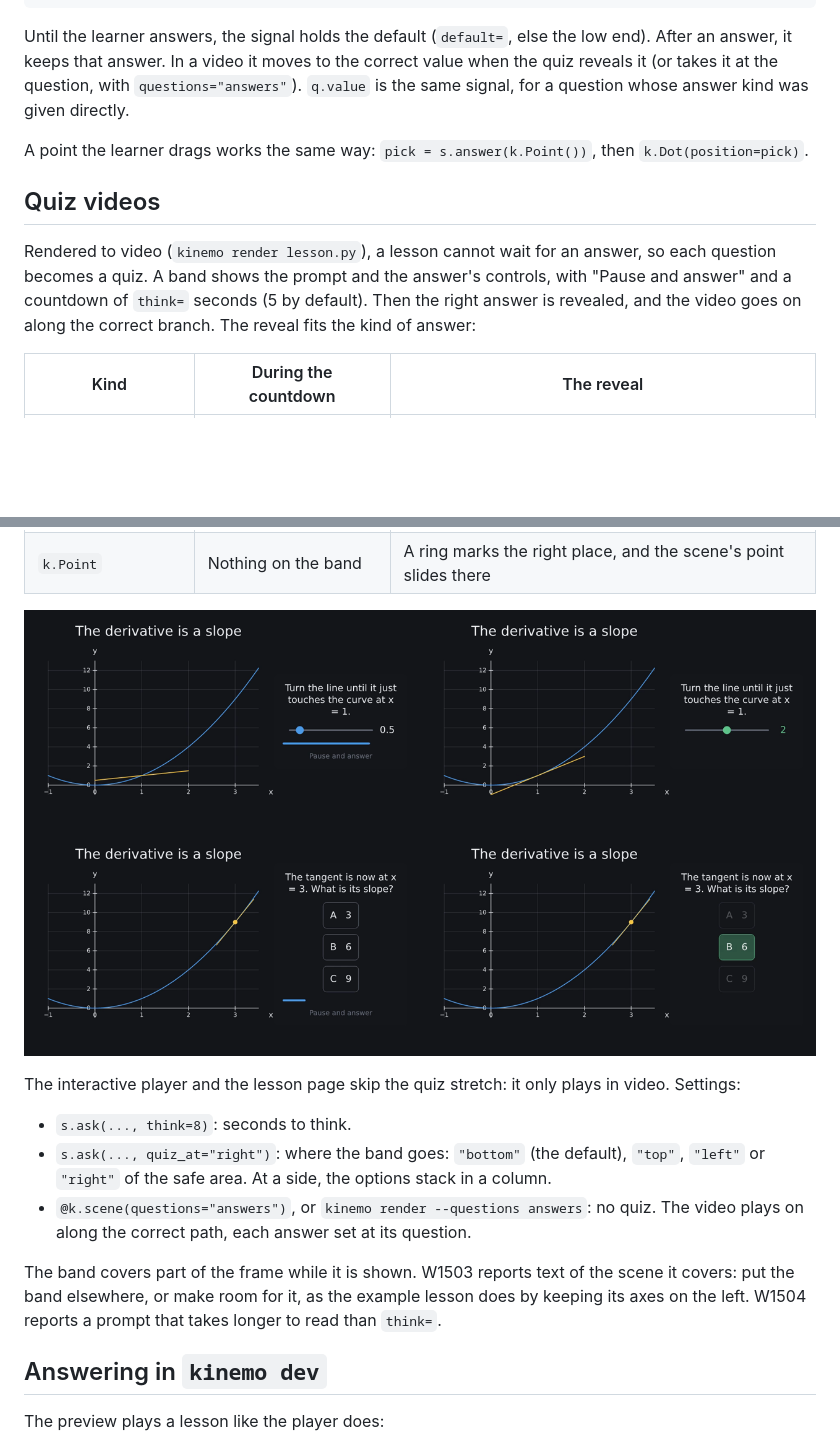
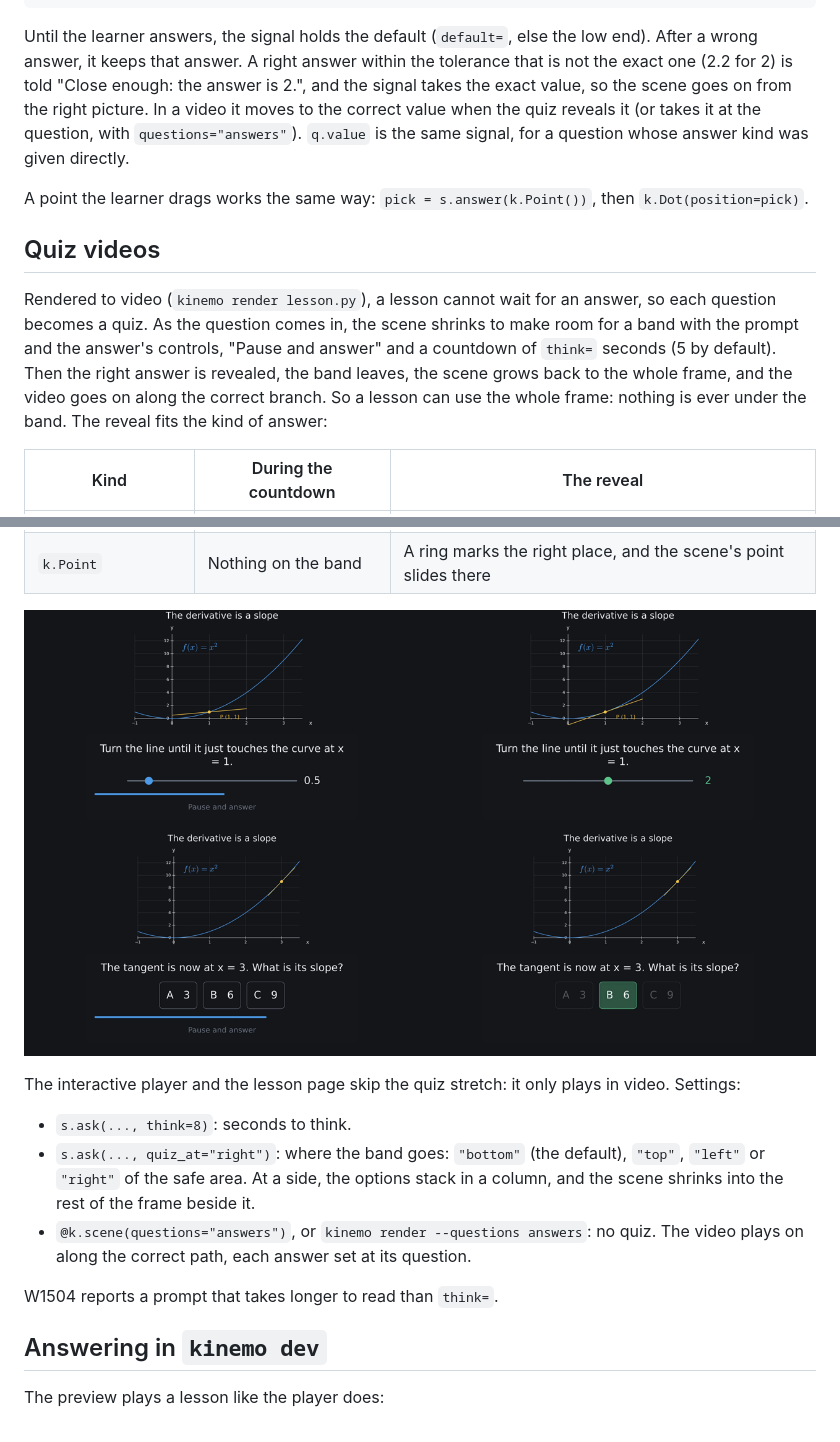
Before and after one commit to m4nd0r4s/kinemo, a Markdown page: docs/guide/16-interactive-lessons.md, 2 parts joined by grey strips. Rendered like a GitHub page; pictures changed too: docs/examples/images/quiz-video.png; blank space fills up the shorter version.

Commit message:
Example lesson uses the whole frame again

````diff
--- a/docs/guide/16-interactive-lessons.md
+++ b/docs/guide/16-interactive-lessons.md
@@ -114,7 +114,9 @@ def turn_the_line(s: k.Scene):
 ```
 
 Until the learner answers, the signal holds the default (`default=`, else the low end). After
-an answer, it keeps that answer. In a video it moves to the correct value when the quiz
+a wrong answer, it keeps that answer. A right answer within the tolerance that is not the exact
+one (2.2 for 2) is told "Close enough: the answer is 2.", and the signal takes the exact value,
+so the scene goes on from the right picture. In a video it moves to the correct value when the quiz
 reveals it (or takes it at the question, with `questions="answers"`).
 `q.value` is the same signal, for a question whose answer kind was given directly.
 
@@ -124,9 +126,11 @@ A point the learner drags works the same way: `pick = s.answer(k.Point())`, then
 ## Quiz videos
 
 Rendered to video (`kinemo render lesson.py`), a lesson cannot wait for an answer, so each
-question becomes a quiz. A band shows the prompt and the answer's controls, with "Pause and
-answer" and a countdown of `think=` seconds (5 by default). Then the right answer is revealed,
-and the video goes on along the correct branch. The reveal fits the kind of answer:
+question becomes a quiz. As the question comes in, the scene shrinks to make room for a band
+with the prompt and the answer's controls, "Pause and answer" and a countdown of `think=`
+seconds (5 by default). Then the right answer is revealed, the band leaves, the scene grows
+back to the whole frame, and the video goes on along the correct branch. So a lesson can use
+the whole frame: nothing is ever under the band. The reveal fits the kind of answer:
 
 | Kind | During the countdown | The reveal |
 | --- | --- | --- |
@@ -142,13 +146,12 @@ Settings:
 
 - `s.ask(..., think=8)`: seconds to think.
 - `s.ask(..., quiz_at="right")`: where the band goes: `"bottom"` (the default), `"top"`,
-  `"left"` or `"right"` of the safe area. At a side, the options stack in a column.
+  `"left"` or `"right"` of the safe area. At a side, the options stack in a column, and the
+  scene shrinks into the rest of the frame beside it.
 - `@k.scene(questions="answers")`, or `kinemo render --questions answers`: no quiz. The video
   plays on along the correct path, each answer set at its question.
 
-The band covers part of the frame while it is shown. W1503 reports text of the scene it
-covers: put the band elsewhere, or make room for it, as the example lesson does by keeping its
-axes on the left. W1504 reports a prompt that takes longer to read than `think=`.
+W1504 reports a prompt that takes longer to read than `think=`.
 
 ## Answering in `kinemo dev`
 
````
Also changed, not shown: 1 other file.
